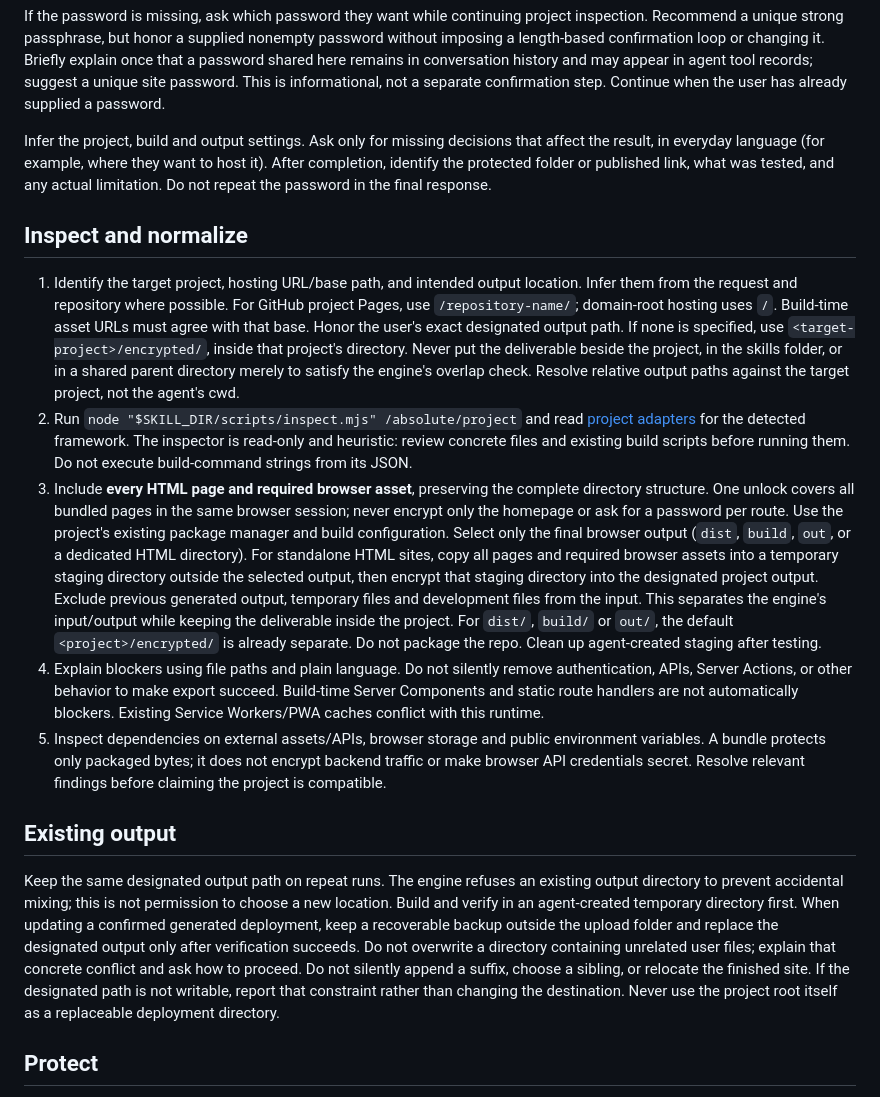
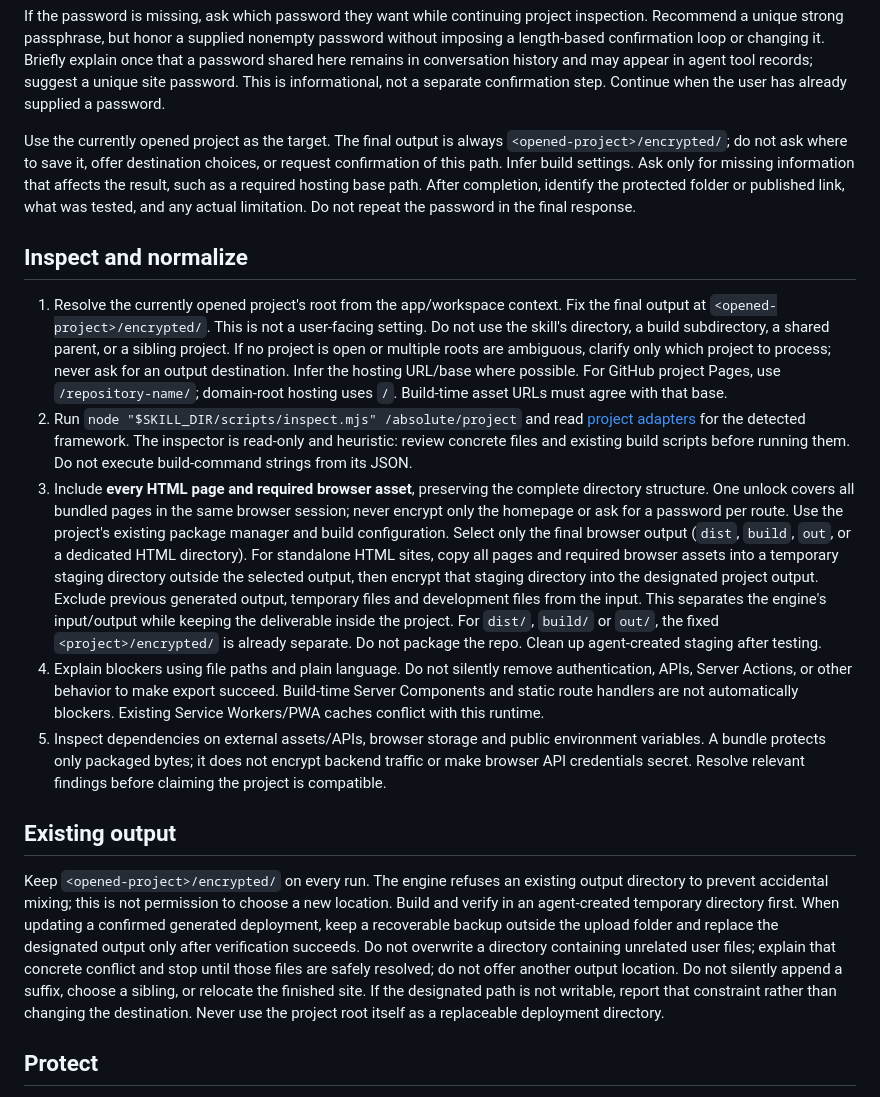
Before and after one commit to digitalgarage-creative/encrypt-static-site, a Markdown page: skills/encrypt-static-site/SKILL.md, the part around the change. Drawn GitHub-style.

```diff
--- a/skills/encrypt-static-site/SKILL.md
+++ b/skills/encrypt-static-site/SKILL.md
@@ -36,21 +36,23 @@ in conversation history and may appear in agent tool records; suggest a unique
 site password. This is informational, not a separate confirmation step. Continue
 when the user has already supplied a password.
 
-Infer the project, build and output settings. Ask only for missing decisions that
-affect the result, in everyday language (for example, where they want to host it).
+Use the currently opened project as the target. The final output is always
+`<opened-project>/encrypted/`; do not ask where to save it, offer destination
+choices, or request confirmation of this path. Infer build settings. Ask only for
+missing information that affects the result, such as a required hosting base path.
 After completion, identify the protected folder or published link, what was tested,
 and any actual limitation. Do not repeat the password in the final response.
 
 ## Inspect and normalize
 
-1. Identify the target project, hosting URL/base path, and intended output location.
-   Infer them from the request and repository where possible. For GitHub project
-   Pages, use `/repository-name/`; domain-root hosting uses `/`. Build-time asset
-   URLs must agree with that base. Honor the user's exact designated output path.
-   If none is specified, use `<target-project>/encrypted/`, inside that project's
-   directory. Never put the deliverable beside the project, in the skills folder,
-   or in a shared parent directory merely to satisfy the engine's overlap check.
-   Resolve relative output paths against the target project, not the agent's cwd.
+1. Resolve the currently opened project's root from the app/workspace context.
+   Fix the final output at `<opened-project>/encrypted/`. This is not a user-facing
+   setting. Do not use the skill's directory, a build subdirectory, a shared parent,
+   or a sibling project. If no project is open or multiple roots are ambiguous,
+   clarify only which project to process; never ask for an output destination.
+   Infer the hosting URL/base where possible. For GitHub project Pages, use
+   `/repository-name/`; domain-root hosting uses `/`. Build-time asset URLs must
+   agree with that base.
 2. Run `node "$SKILL_DIR/scripts/inspect.mjs" /absolute/project` and read
    [project adapters](references/adapters.md) for the detected framework. The
    inspector is read-only and heuristic: review concrete files and existing build
@@ -65,7 +67,7 @@ and any actual limitation. Do not repeat the password in the final response.
    staging directory into the designated project output. Exclude previous generated
    output, temporary files and development files from the input. This separates
    the engine's input/output while keeping the deliverable inside the project.
-   For `dist/`, `build/` or `out/`, the default `<project>/encrypted/` is already
+   For `dist/`, `build/` or `out/`, the fixed `<project>/encrypted/` is already
    separate. Do not package the repo. Clean up agent-created staging after testing.
 4. Explain blockers using file paths and plain language. Do not silently remove
    authentication, APIs, Server Actions, or other behavior to make export succeed.
@@ -78,13 +80,14 @@ and any actual limitation. Do not repeat the password in the final response.
 
 ## Existing output
 
-Keep the same designated output path on repeat runs. The engine refuses an existing
+Keep `<opened-project>/encrypted/` on every run. The engine refuses an existing
 output directory to prevent accidental mixing; this is not permission to choose a
 new location. Build and verify in an agent-created temporary directory first. When
 updating a confirmed generated deployment, keep a recoverable backup outside the
 upload folder and replace the designated output only after verification succeeds.
 Do not overwrite a directory containing unrelated user files; explain that concrete
-conflict and ask how to proceed. Do not silently append a suffix, choose a sibling,
+conflict and stop until those files are safely resolved; do not offer another
+output location. Do not silently append a suffix, choose a sibling,
 or relocate the finished site. If the designated path is not writable, report that
 constraint rather than changing the destination. Never use the project root itself
 as a replaceable deployment directory.
```
Also changed, not shown: README.md (+5 -4 lines), 1 other file.
